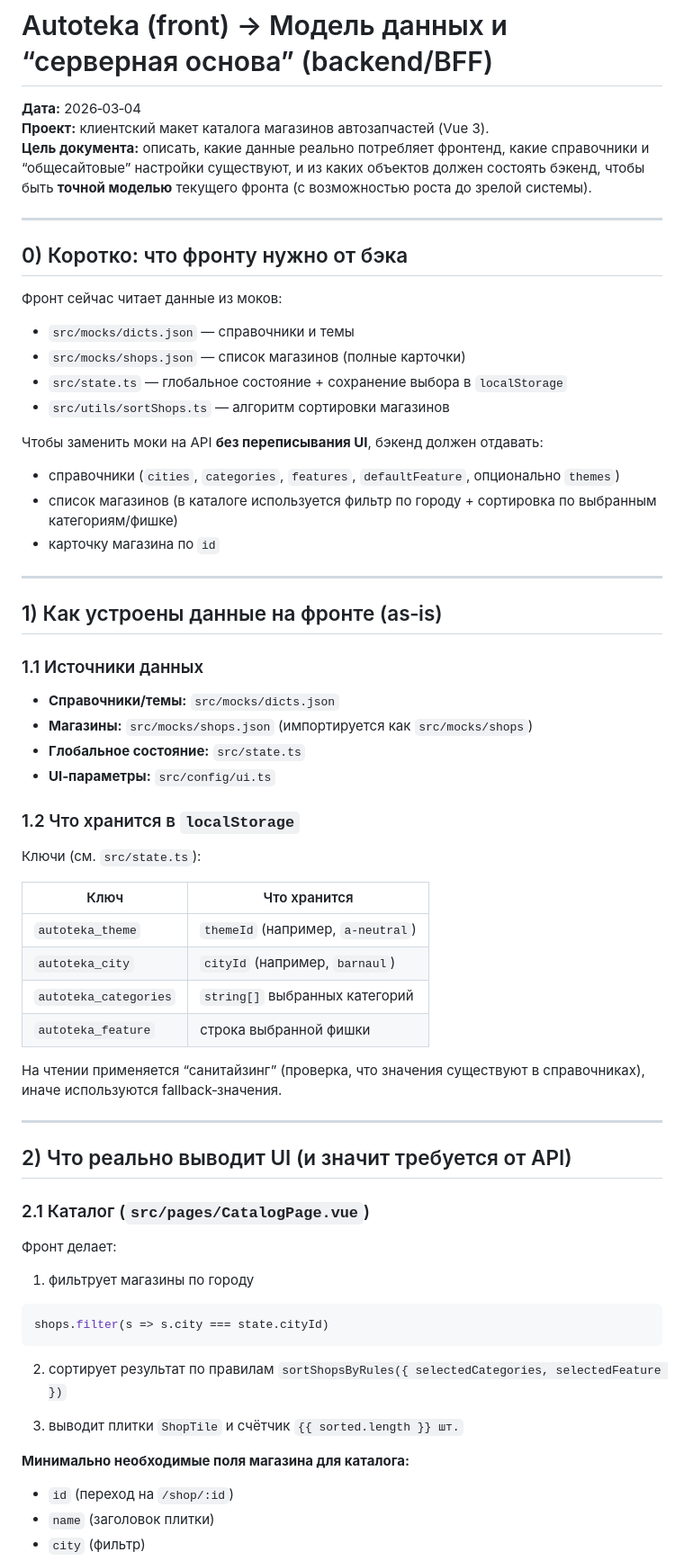
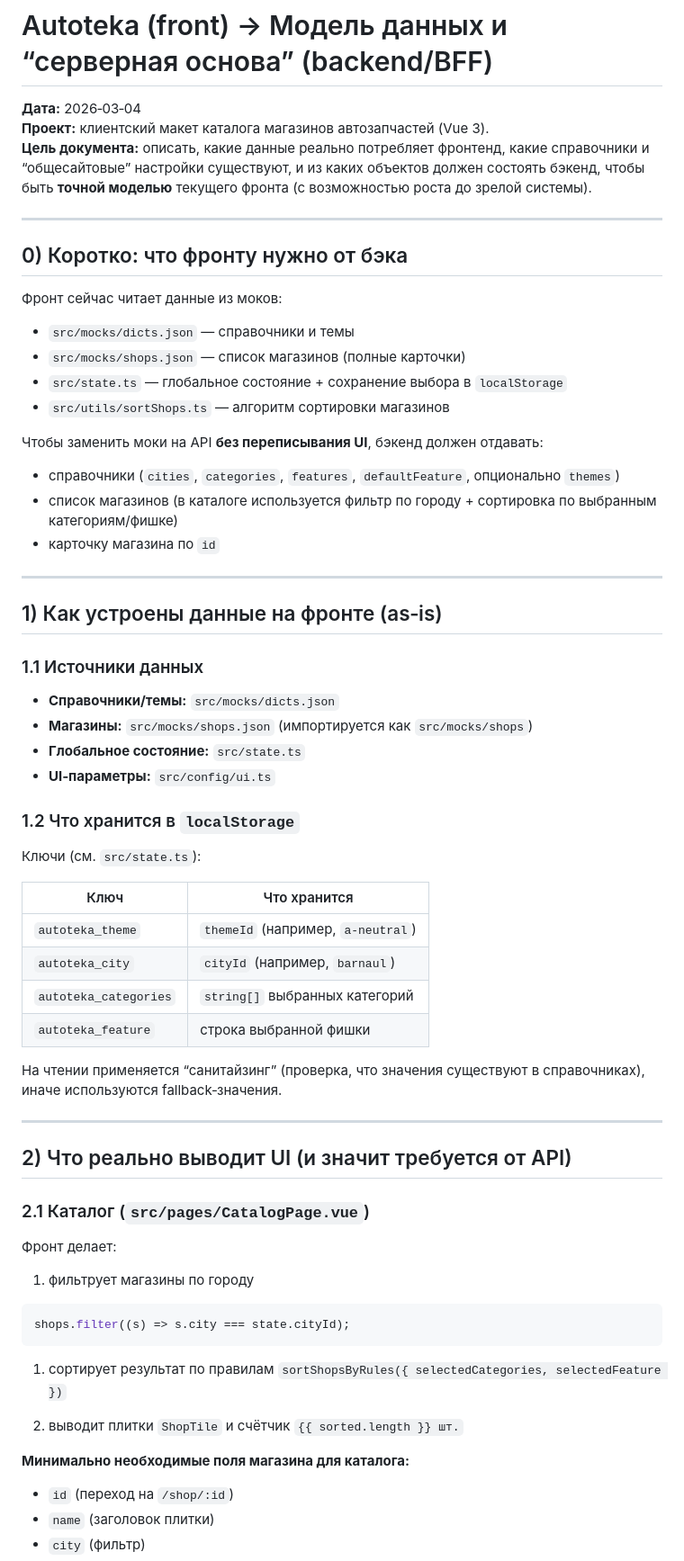
Before and after one commit to SbWereWolf/autoteka, a Markdown page: docs/research/autoteka_front_to_backend_model.md, the part around one of its changes. Shown at 90% size. Rendered like a GitHub page.

````diff
--- a/docs/research/autoteka_front_to_backend_model.md
+++ b/docs/research/autoteka_front_to_backend_model.md
@@ -1,8 +1,12 @@
 # Autoteka (front) → Модель данных и “серверная основа” (backend/BFF)
 
 **Дата:** 2026‑03‑04
-**Проект:** клиентский макет каталога магазинов автозапчастей (Vue 3).
-**Цель документа:** описать, какие данные реально потребляет фронтенд, какие справочники и “общесайтовые” настройки существуют, и из каких объектов должен состоять бэкенд, чтобы быть **точной моделью** текущего фронта (с возможностью роста до зрелой системы).
+**Проект:** клиентский макет каталога магазинов автозапчастей (Vue
+3).
+**Цель документа:** описать, какие данные реально потребляет фронтенд,
+какие справочники и “общесайтовые” настройки существуют, и из каких
+объектов должен состоять бэкенд, чтобы быть **точной моделью**
+текущего фронта (с возможностью роста до зрелой системы).
 
 ---
 
@@ -12,12 +16,17 @@
 
 - `src/mocks/dicts.json` — справочники и темы
 - `src/mocks/shops.json` — список магазинов (полные карточки)
-- `src/state.ts` — глобальное состояние + сохранение выбора в `localStorage`
+- `src/state.ts` — глобальное состояние + сохранение выбора в
+  `localStorage`
 - `src/utils/sortShops.ts` — алгоритм сортировки магазинов
 
-Чтобы заменить моки на API **без переписывания UI**, бэкенд должен отдавать:
-- справочники (`cities`, `categories`, `features`, `defaultFeature`, опционально `themes`)
-- список магазинов (в каталоге используется фильтр по городу + сортировка по выбранным категориям/фишке)
+Чтобы заменить моки на API **без переписывания UI**, бэкенд должен
+отдавать:
+
+- справочники (`cities`, `categories`, `features`, `defaultFeature`,
+  опционально `themes`)
+- список магазинов (в каталоге используется фильтр по городу +
+  сортировка по выбранным категориям/фишке)
 - карточку магазина по `id`
 
 ---
@@ -27,7 +36,8 @@
 ### 1.1 Источники данных
 
 - **Справочники/темы:** `src/mocks/dicts.json`
-- **Магазины:** `src/mocks/shops.json` (импортируется как `src/mocks/shops`)
+- **Магазины:** `src/mocks/shops.json` (импортируется как
+  `src/mocks/shops`)
 - **Глобальное состояние:** `src/state.ts`
 - **UI‑параметры:** `src/config/ui.ts`
 
@@ -35,14 +45,15 @@
 
 Ключи (см. `src/state.ts`):
 
-| Ключ | Что хранится |
-|---|---|
-| `autoteka_theme` | `themeId` (например, `a-neutral`) |
-| `autoteka_city` | `cityId` (например, `barnaul`) |
-| `autoteka_categories` | `string[]` выбранных категорий |
-| `autoteka_feature` | строка выбранной фишки |
+| Ключ                  | Что хранится                      |
+| --------------------- | --------------------------------- |
+| `autoteka_theme`      | `themeId` (например, `a-neutral`) |
+| `autoteka_city`       | `cityId` (например, `barnaul`)    |
+| `autoteka_categories` | `string[]` выбранных категорий    |
+| `autoteka_feature`    | строка выбранной фишки            |
 
-На чтении применяется “санитайзинг” (проверка, что значения существуют в справочниках), иначе используются fallback‑значения.
+На чтении применяется “санитайзинг” (проверка, что значения существуют
+в справочниках), иначе используются fallback‑значения.
 
 ---
 
@@ -52,16 +63,19 @@
 
 Фронт делает:
 
-1) фильтрует магазины по городу
+1. фильтрует магазины по городу
+
 ```ts
-shops.filter(s => s.city === state.cityId)
+shops.filter((s) => s.city === state.cityId);
 ```
 
-2) сортирует результат по правилам `sortShopsByRules({ selectedCategories, selectedFeature })`
+1. сортирует результат по правилам
+   `sortShopsByRules({ selectedCategories, selectedFeature })`
 
-3) выводит плитки `ShopTile` и счётчик `{{ sorted.length }} шт.`
+2. выводит плитки `ShopTile` и счётчик `{{ sorted.length }} шт.`
 
 **Минимально необходимые поля магазина для каталога:**
+
 - `id` (переход на `/shop/:id`)
 - `name` (заголовок плитки)
 - `city` (фильтр)
````
Also changed, not shown: other parts of docs/research/autoteka_front_to_backend_model.md (+100 -43 lines), docs/research/autoteka_api_contract_v1.md (added, +354 -0 lines).
